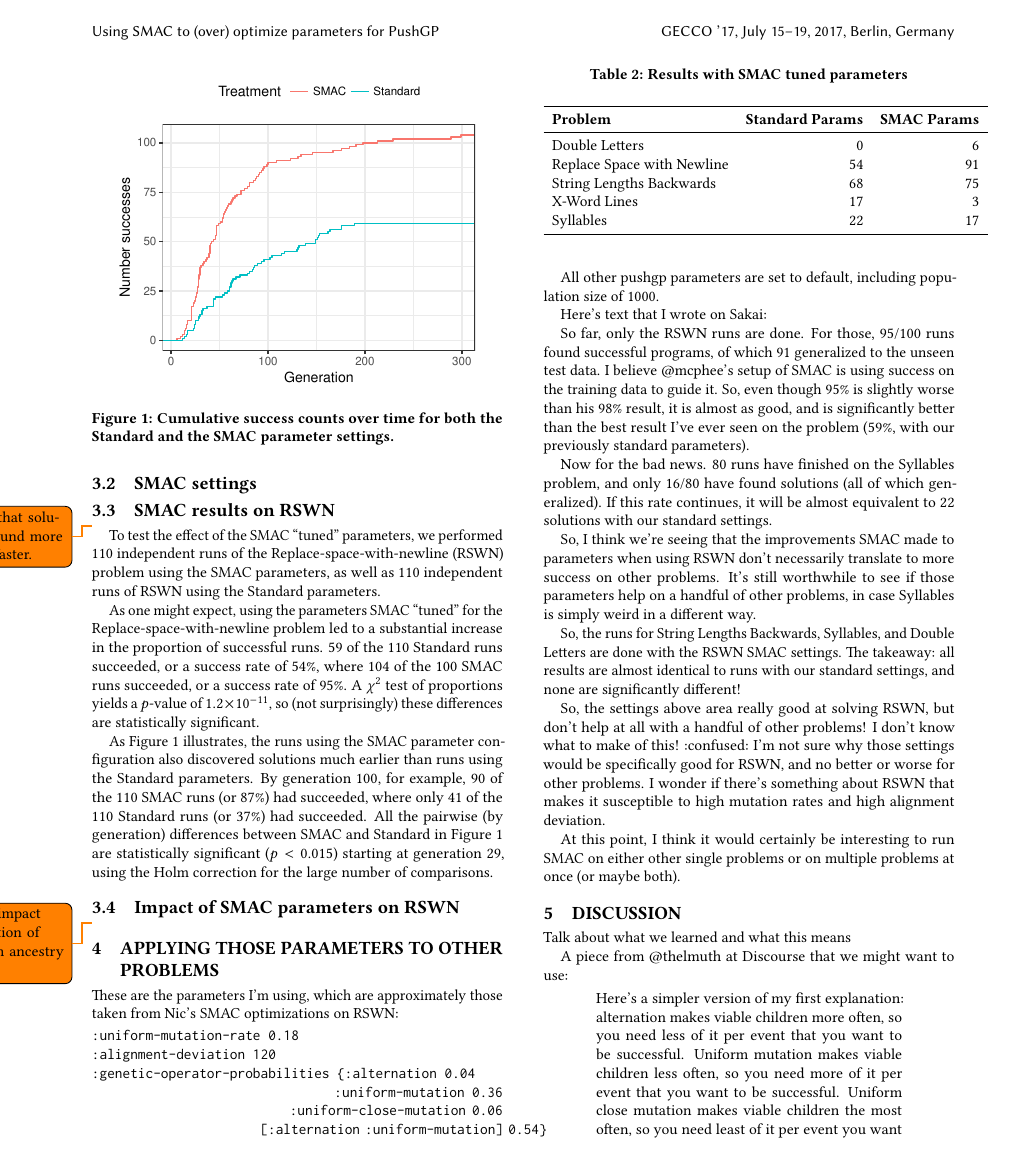
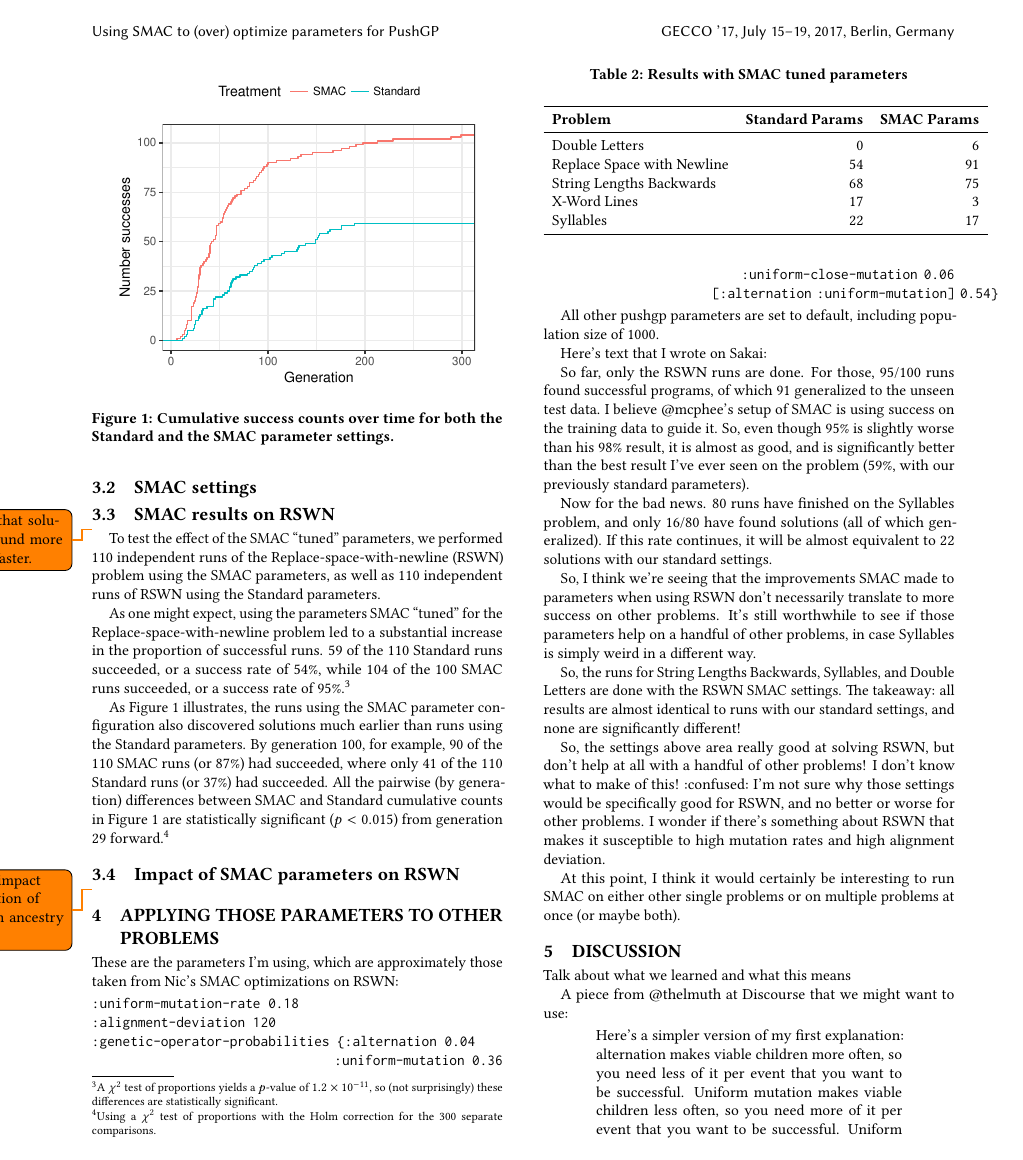
Before and after one commit to lspector/SMAC-PushGP-GECCO-2017, a LaTeX paper (paper/SMAC-and-PushGP.tex, which reads paper/SMAC-and-PushGP-body.tex): page 3 of 4. Compiled offline with pdfLaTeX.

Commit message:
Finish sub-section on impact of SMAC on RSWN successes
Finishes #8.

```diff
--- a/paper/SMAC-and-PushGP-body.tex
+++ b/paper/SMAC-and-PushGP-body.tex
@@ -212,10 +212,10 @@ Standard parameters.
 As one might expect, using the parameters SMAC ``tuned'' for the
 Replace-space-with-newline problem led to a
 substantial increase in the proportion of successful runs. 59 of
-the 110 Standard runs succeeded, or a success rate of 54\%, where 104 of the
-100 SMAC runs succeeded, or a success rate of 95\%. A $\chi^2$ test of
+the 110 Standard runs succeeded, or a success rate of 54\%, while 104 of the
+100 SMAC runs succeeded, or a success rate of 95\%.\footnote{A $\chi^2$ test of
 proportions yields a $p$-value of $1.2 \times 10^{-11}$, so (not surprisingly)
-these differences are statistically significant.
+these differences are statistically significant.}
 
 \begin{figure}
 	\includegraphics[width=3in]{../figures/successGenerations}
@@ -229,10 +229,11 @@ parameter configuration also discovered solutions much earlier than runs using
 the Standard parameters. By generation 100, for example, 90 of the 110 SMAC
 runs (or 87\%) had succeeded, where only 41 of the 110 Standard runs
 (or 37\%) had succeeded. All the pairwise (by generation) differences
-between SMAC and Standard in Figure~\ref{fig:successGenerations} are
+between SMAC and Standard cumulative counts in
+Figure~\ref{fig:successGenerations} are
 statistically significant ($p<0.015$)
-starting at generation 29, using the Holm correction for the large number of
-comparisons.
+from generation 29 forward.\footnote{Using a $\chi^2$ test of proportions
+	with the Holm correction for the 300 separate comparisons.}
 
 \subsection{Impact of SMAC parameters on RSWN}
 \label{sec:SMACimpactRSWN}
```
